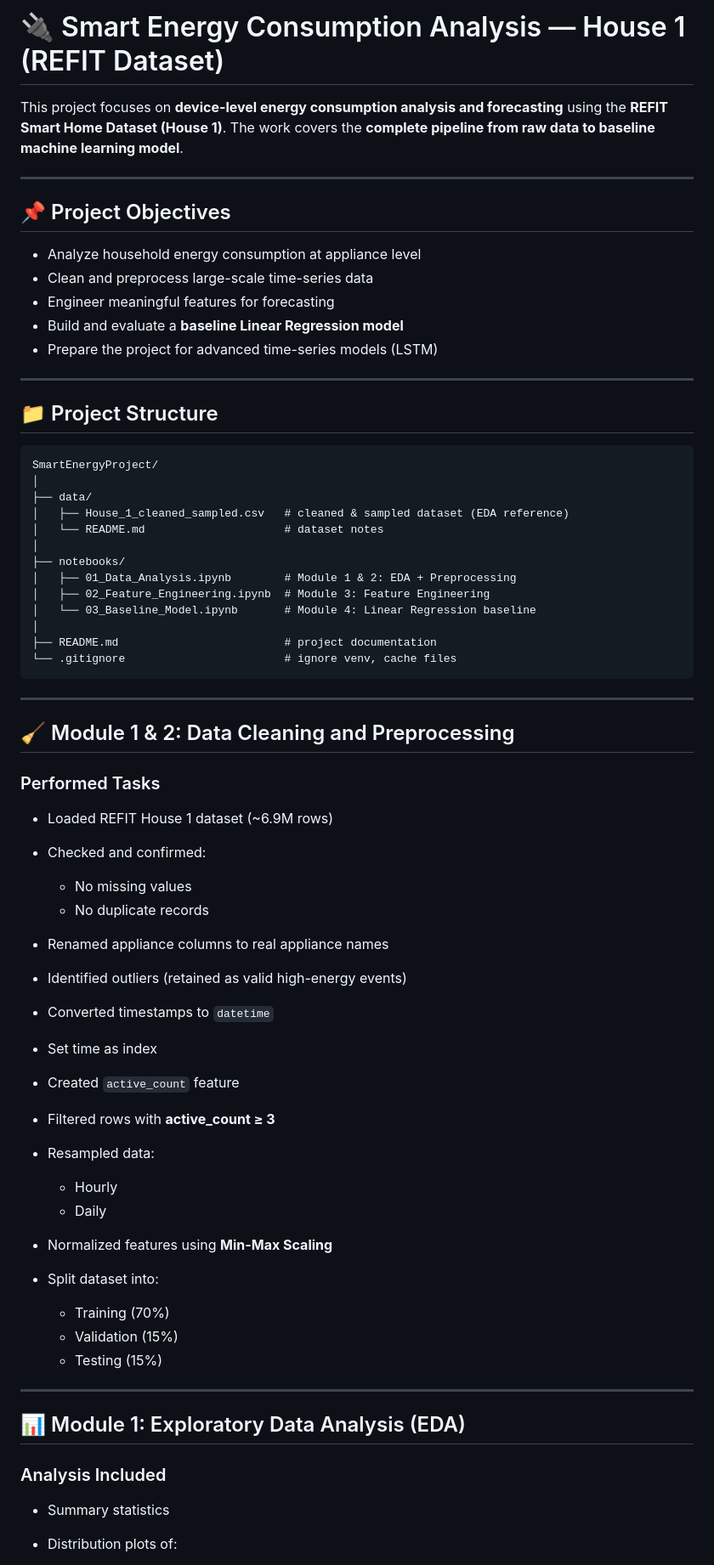
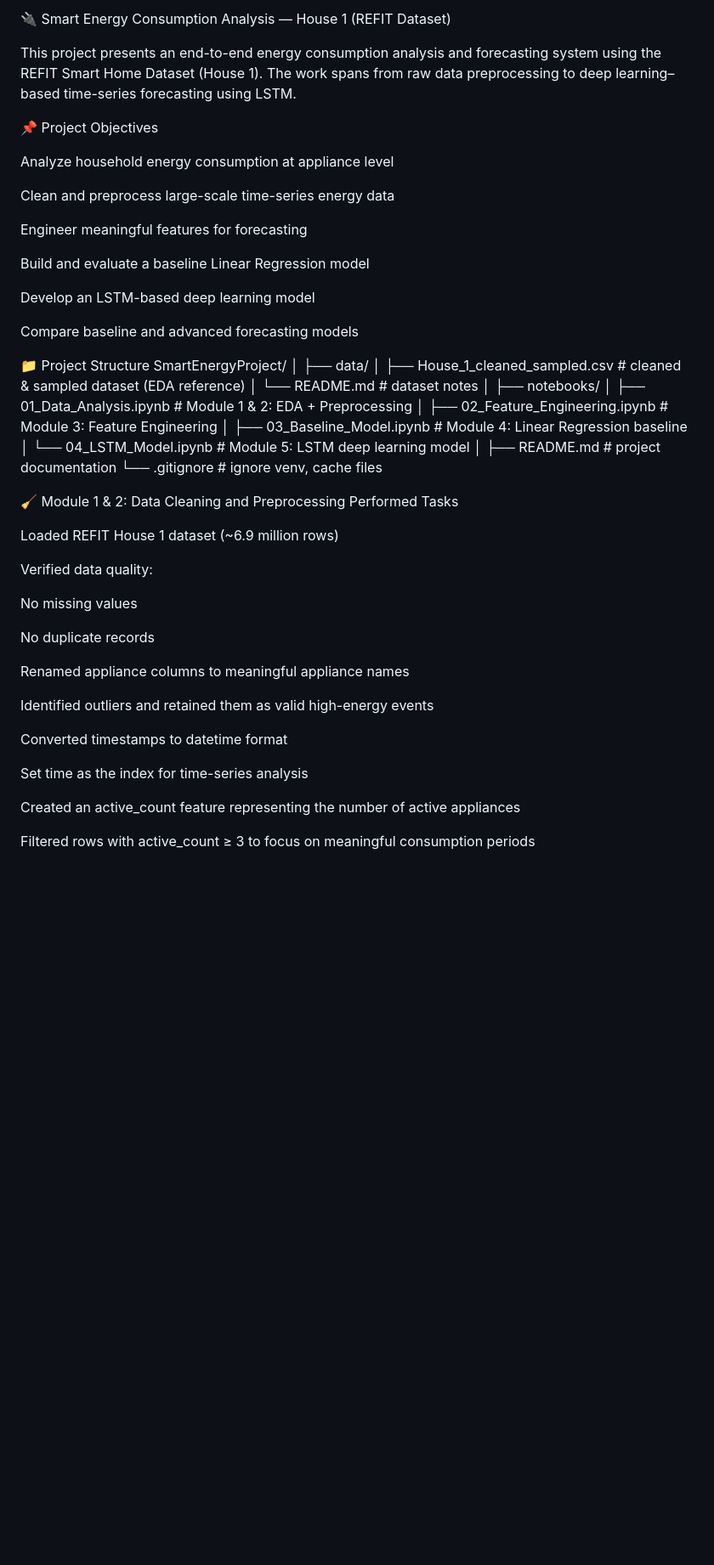
Before and after one commit to Keerthana-Uppanda/SmartEnergyProject, a Markdown page: README.md, the part around one of its changes. Shown at 85% size. Rendered like a GitHub page; blank space fills up the shorter version.

Commit message:
Finalize README with complete Modules 1–5 implementation and visualizations

````diff
--- a/README.md
+++ b/README.md
@@ -1,23 +1,23 @@
-# 🔌 Smart Energy Consumption Analysis — House 1 (REFIT Dataset)
+🔌 Smart Energy Consumption Analysis — House 1 (REFIT Dataset)
 
-This project focuses on **device-level energy consumption analysis and forecasting** using the **REFIT Smart Home Dataset (House 1)**.
-The work covers the **complete pipeline from raw data to baseline machine learning model**.
+This project presents an end-to-end energy consumption analysis and forecasting system using the REFIT Smart Home Dataset (House 1).
+The work spans from raw data preprocessing to deep learning–based time-series forecasting using LSTM.
 
----
+📌 Project Objectives
 
-## 📌 Project Objectives
+Analyze household energy consumption at appliance level
 
-* Analyze household energy consumption at appliance level
-* Clean and preprocess large-scale time-series data
-* Engineer meaningful features for forecasting
-* Build and evaluate a **baseline Linear Regression model**
-* Prepare the project for advanced time-series models (LSTM)
+Clean and preprocess large-scale time-series energy data
 
----
+Engineer meaningful features for forecasting
 
-## 📁 Project Structure
+Build and evaluate a baseline Linear Regression model
 
-```
+Develop an LSTM-based deep learning model
+
+Compare baseline and advanced forecasting models
+
+📁 Project Structure
 SmartEnergyProject/
 │
 ├── data/
@@ -27,46 +27,32 @@ SmartEnergyProject/
 ├── notebooks/
 │   ├── 01_Data_Analysis.ipynb        # Module 1 & 2: EDA + Preprocessing
 │   ├── 02_Feature_Engineering.ipynb  # Module 3: Feature Engineering
-│   └── 03_Baseline_Model.ipynb       # Module 4: Linear Regression baseline
+│   ├── 03_Baseline_Model.ipynb       # Module 4: Linear Regression baseline
+│   └── 04_LSTM_Model.ipynb           # Module 5: LSTM deep learning model
 │
 ├── README.md                         # project documentation
 └── .gitignore                        # ignore venv, cache files
-```
 
----
+🧹 Module 1 & 2: Data Cleaning and Preprocessing
+Performed Tasks
 
-## 🧹 Module 1 & 2: Data Cleaning and Preprocessing
+Loaded REFIT House 1 dataset (~6.9 million rows)
 
-### Performed Tasks
+Verified data quality:
 
-* Loaded REFIT House 1 dataset (~6.9M rows)
-* Checked and confirmed:
+No missing values
 
-  * No missing values
-  * No duplicate records
-* Renamed appliance columns to real appliance names
-* Identified outliers (retained as valid high-energy events)
-* Converted timestamps to `datetime`
-* Set time as index
-* Created `active_count` feature
-* Filtered rows with **active_count ≥ 3**
-* Resampled data:
+No duplicate records
 
-  * Hourly
-  * Daily
-* Normalized features using **Min-Max Scaling**
-* Split dataset into:
+Renamed appliance columns to meaningful appliance names
 
-  * Training (70%)
-  * Validation (15%)
-  * Testing (15%)
+Identified outliers and retained them as valid high-energy events
 
----
+Converted timestamps to datetime format
 
-## 📊 Module 1: Exploratory Data Analysis (EDA)
+Set time as the index for time-series analysis
 
-### Analysis Included
+Created an active_count feature representing the number of active appliances
 
-* Summary statistics
-* Distribution plots of:
+Filtered rows with active_count ≥ 3 to focus on meaningful consumption periods
 
````
Also changed, not shown: other parts of README.md (+151 -62 lines).
